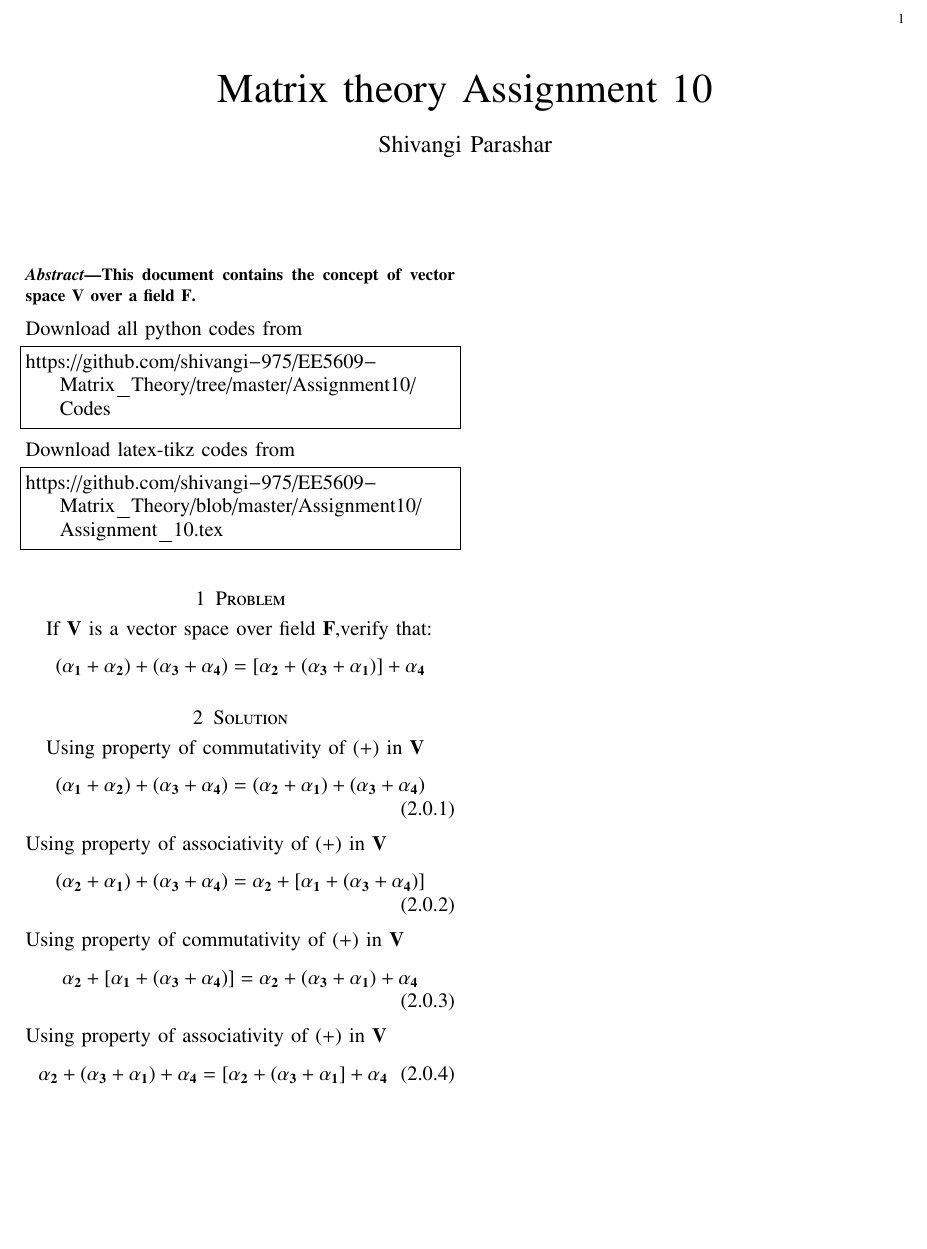
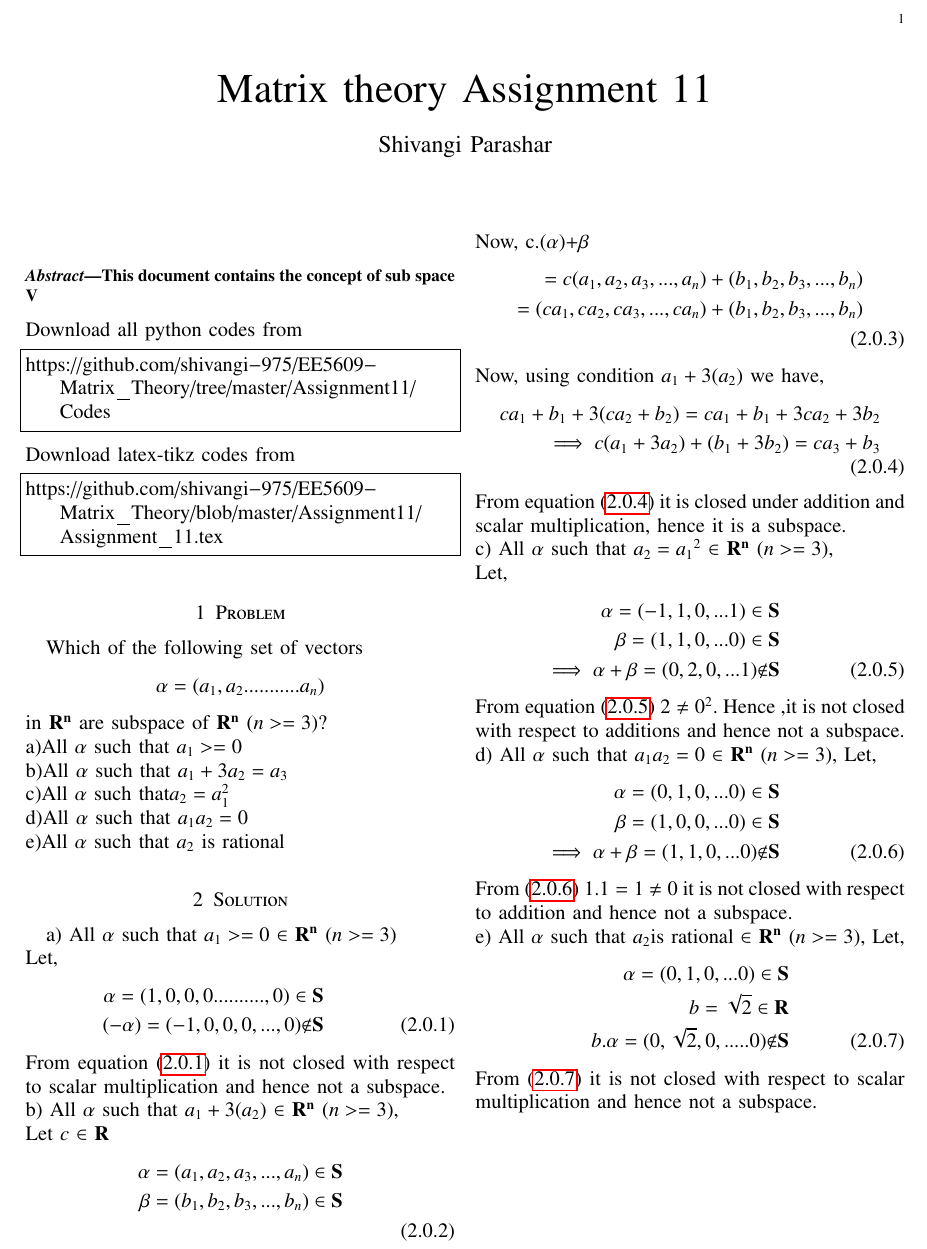
Before and after one commit to shivangi-975/EE5609-Matrix_Theory, a LaTeX problem sheet (Assignment10/Assignment_10.tex): part of the page, cut so that both start at the same text, the shorter picture padded with empty space. Compiled offline with pdfLaTeX.

Commit message:
Update Assignment_10.tex

```diff
--- a/Assignment10/Assignment_10.tex
+++ b/Assignment10/Assignment_10.tex
@@ -153,7 +153,7 @@ columns=fullflexible
      \def\topbox#1{\raisebox{-\baselineskip}[0in][0in]{#1}}
      \def\midbox#1{\raisebox{-0.5\baselineskip}[0in][0in]{#1}}
 \vspace{3cm}
-\title{Matrix theory Assignment 10}
+\title{Matrix theory Assignment 11}
 \author{Shivangi Parashar}
 %\title{
 %	\logo{Matrix Analysis through Octave}{\begin{center}\includegraphics[scale=.24]{tlc}\end{center}}{}{HAMDSP}
@@ -243,43 +243,84 @@ columns=fullflexible
 %{\underline{\Large \bf Determinant}}
 \end{center}
 \begin{abstract}
-This document contains the concept of vector space $\vec{V}$ over a field $\vec{F}$.
+This document contains the concept of sub space $\vec{V}$
 \end{abstract}
 Download all python codes from
 %
 \begin{lstlisting}
-https://github.com/shivangi-975/EE5609-Matrix_Theory/tree/master/Assignment10/Codes
+https://github.com/shivangi-975/EE5609-Matrix_Theory/tree/master/Assignment11/Codes
 \end{lstlisting}
 %
 Download latex-tikz codes from
 %
 \begin{lstlisting}
-https://github.com/shivangi-975/EE5609-Matrix_Theory/blob/master/Assignment10/Assignment_10.tex
+https://github.com/shivangi-975/EE5609-Matrix_Theory/blob/master/Assignment11/Assignment_11.tex
 \end{lstlisting}
 %
 \section{Problem}
-If $\vec{V}$ is a vector space over field $\vec{F}$,verify that: \begin{align}
-\vec{(\alpha_1+\alpha_2)+(\alpha_3+\alpha_4)=[\alpha_2+(\alpha_3+\alpha_1)]+\alpha_4 }\nonumber
-\end{align}
+Which of the following set of vectors
+\begin{align}\alpha=(a_1,a_2...........a_n)\nonumber\end{align} in $\vec{R^n}$ are subspace of $\vec{R^n}$ $(n>=3)$?\\
+a)All $\alpha$ such that $a_1>=0$\\
+b)All $\alpha$ such that $a_1+3a_2=a_3$\\
+c)All $\alpha$ such that$a_2=a_1^{2}$\\
+d)All $\alpha$ such that $a_1a_2=0$\\
+e)All $\alpha$ such that $a_2$ is rational
 %
 %
 \section{Solution}
-Using property of commutativity of (+) in $\vec{V}$
+a)
+All $\alpha$ such that $a_1>=0$ $\in$ $\vec{R^n}$ $(n>=3)$\\
+Let,
+\begin{align}\label{eq2}
+\alpha=(1,0,0,0..........,0) \in \vec{S}\nonumber\\
+(-\alpha)=(-1,0,0,0, . . . , 0) {\not\in} \vec{S}
+\end{align}
+From equation \eqref{eq2} it is not closed with respect to scalar multiplication and hence not a subspace.\\
+b)
+All $\alpha$ such that $a_1+3(a_2)$ $\in$ $\vec{R^n}$ $(n>=3)$,\\
+Let $c$ $\in$ $\vec{R}$
+\begin{align}\label{eq3}
+\alpha=(a_1,a_2,a_3,...,a_n) \in \vec{S} \nonumber\\
+\beta=(b_1,b_2,b_3,...,b_n) \in \vec{S}\nonumber\\
+\end{align}
+Now,
+c.$(\alpha)$$+$$\beta$
 \begin{align}
-    (\vec{\alpha_1}+\vec{\alpha_2)}+\vec{(\alpha_3}+\vec{\alpha_4)}=(\vec{\alpha_2}+\vec{\alpha_1)}+\vec{(\alpha_3}+\vec{\alpha_4})
+=c(a_1,a_2,a_3,...,a_n)+(b_1,b_2,b_3,...,b_n)\nonumber\\
+=(ca_1,ca_2,ca_3,...,ca_n)+(b_1,b_2,b_3,...,b_n)\nonumber\\
 \end{align}
-Using property of associativity of (+) in $\vec{V}$
-\begin{align}
-(\vec{\alpha_2}+\vec{\alpha_1)}+\vec{(\alpha_3}+\vec{\alpha_4)}=
-    \vec{\alpha_2}+[\vec{\alpha_1}+\vec{(\alpha_3}+\vec{\alpha_4})]
+Now, using condition $a_1+3(a_2)$ we have,
+\begin{align}\label{eq4}
+ca_1+b_1+3(ca_2+b_2)=ca_1+b_1+3ca_2+3b_2\nonumber\\
+\implies c(a_1+3a_2)+(b_1+3b_2)=ca_3+b_3
 \end{align}
-Using property of commutativity of (+) in $\vec{V}$
-\begin{align}
-\vec{\alpha_2}+[\vec{\alpha_1}+\vec{(\alpha_3}+\vec{\alpha_4)}]=
-    \vec{\alpha_2}+(\vec{\alpha_3}+\vec{\alpha_1)}+\vec{\alpha_4}
+From equation \eqref{eq4} it is closed under addition and scalar multiplication, hence it is a subspace. \\
+c)
+All $\alpha$ such that $a_2=a_1{^2}$ $\in$ $\vec{R^n}$ $(n>=3)$,\\
+Let,
+\begin{align}\label{eq5}
+ \alpha=(-1, 1,0,...1) \in \vec{S}\nonumber\\
+ \beta=(1,1,0,...0)\in \vec{S}\nonumber\\
+ \implies \alpha+\beta=(0,2,0,...1) {\not\in} \vec{S}
+ \end{align}
+ From equation \eqref{eq5} $2\neq{0^{2}}$.
+ Hence ,it is not closed with respect to additions and hence not a subspace.
+ d)
+All $\alpha$ such that $a_1a_2=0$ $\in$ $\vec{R^n}$ $(n>=3)$,
+Let,
+\begin{align}\label{eq6}
+ \alpha=(0, 1,0,...0) \in \vec{S}\nonumber\\
+ \beta=(1,0,0,...0)\in \vec{S}\nonumber\\
+ \implies \alpha+\beta=(1,1,0,...0) {\not\in} \vec{S}
+ \end{align}
+ From \eqref{eq6}  $1.1 =1$ $\neq 0$ it is not closed with respect to addition and hence not a subspace.\\
+e)
+All $\alpha$ such that $a_2$is rational $\in$ $\vec{R^n}$ $(n>=3)$,
+Let,
+\begin{align}\label{eq7}
+ \alpha=(0, 1,0,...0) \in \vec{S}\nonumber\\
+  {b}=\sqrt{2}\in \vec{R}\nonumber\\
+ b.\alpha=(0,\sqrt{2},0,.....0){\not\in} \vec{S}
 \end{align}
-Using property of associativity of (+) in $\vec{V}$
-\begin{align}
-\vec{\alpha_2}+(\vec{\alpha_3}+\vec{\alpha_1)}+\vec{\alpha_4}=[\vec{\alpha_2}+(\vec{\alpha_3}+\vec{\alpha_1}]+ \vec{\alpha_4}
-\end{align}
-\end{document}
+ From \eqref{eq7} it is not closed with respect to scalar multiplication  and hence not a subspace.\\
+ \end{document}
```
